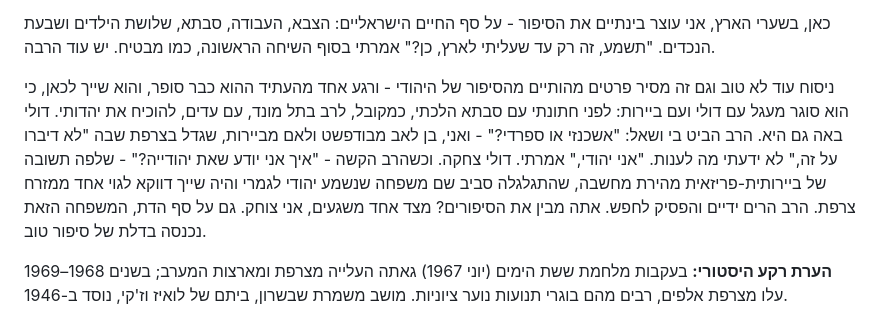
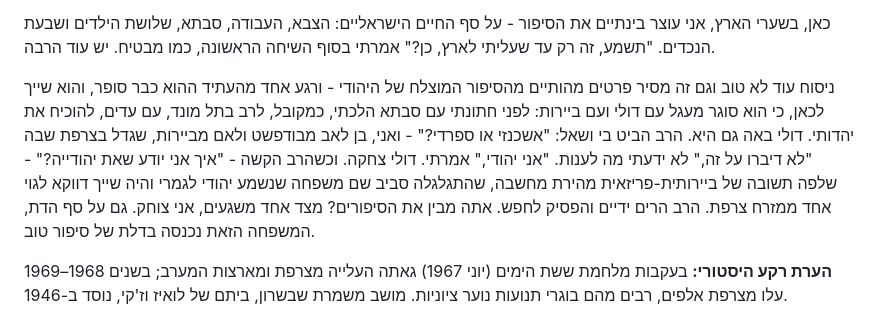
Before and after one commit to bursteinori-bot/saba-story-archive, a Markdown page: 03-פרקים/פרק-10-לאיזה-כוכב-הגעתי.md, the part around the change. Rendered like a GitHub page.

Commit message:
עריכת קורא: 03-פרקים/פרק-10-לאיזה-כוכב-הגעתי.md

```diff
--- a/03-פרקים/פרק-10-לאיזה-כוכב-הגעתי.md
+++ b/03-פרקים/פרק-10-לאיזה-כוכב-הגעתי.md
@@ -17,7 +17,7 @@ _תקופה: העלייה לישראל, 1968–1969_
 
 כאן, בשערי הארץ, אני עוצר בינתיים את הסיפור - על סף החיים הישראליים: הצבא, העבודה, סבתא, שלושת הילדים ושבעת הנכדים. "תשמע, זה רק עד שעליתי לארץ, כן?" אמרתי בסוף השיחה הראשונה, כמו מבטיח. יש עוד הרבה.
 
-ניסוח עוד לא טוב וגם זה מסיר פרטים מהותיים מהסיפור של היהודי - ורגע אחד מהעתיד ההוא כבר סופר, והוא שייך לכאן, כי הוא סוגר מעגל עם דולי ועם ביירות: לפני חתונתי עם סבתא הלכתי, כמקובל, לרב בתל מונד, עם עדים, להוכיח את יהדותי. דולי באה גם היא. הרב הביט בי ושאל: "אשכנזי או ספרדי?" - ואני, בן לאב מבודפשט ולאם מביירות, שגדל בצרפת שבה "לא דיברו על זה," לא ידעתי מה לענות. "אני יהודי," אמרתי. דולי צחקה. וכשהרב הקשה - "איך אני יודע שאת יהודייה?" - שלפה תשובה של ביירותית-פריזאית מהירת מחשבה, שהתגלגלה סביב שם משפחה שנשמע יהודי לגמרי והיה שייך דווקא לגוי אחד ממזרח צרפת. הרב הרים ידיים והפסיק לחפש. אתה מבין את הסיפורים? מצד אחד משגעים, אני צוחק. גם על סף הדת, המשפחה הזאת נכנסה בדלת של סיפור טוב.
+ניסוח עוד לא טוב וגם זה מסיר פרטים מהותיים מהסיפור המוצלח של היהודי - ורגע אחד מהעתיד ההוא כבר סופר, והוא שייך לכאן, כי הוא סוגר מעגל עם דולי ועם ביירות: לפני חתונתי עם סבתא הלכתי, כמקובל, לרב בתל מונד, עם עדים, להוכיח את יהדותי. דולי באה גם היא. הרב הביט בי ושאל: "אשכנזי או ספרדי?" - ואני, בן לאב מבודפשט ולאם מביירות, שגדל בצרפת שבה "לא דיברו על זה," לא ידעתי מה לענות. "אני יהודי," אמרתי. דולי צחקה. וכשהרב הקשה - "איך אני יודע שאת יהודייה?" - שלפה תשובה של ביירותית-פריזאית מהירת מחשבה, שהתגלגלה סביב שם משפחה שנשמע יהודי לגמרי והיה שייך דווקא לגוי אחד ממזרח צרפת. הרב הרים ידיים והפסיק לחפש. אתה מבין את הסיפורים? מצד אחד משגעים, אני צוחק. גם על סף הדת, המשפחה הזאת נכנסה בדלת של סיפור טוב.
 
 **הערת רקע היסטורי:** בעקבות מלחמת ששת הימים (יוני 1967) גאתה העלייה מצרפת ומארצות המערב; בשנים 1968–1969 עלו מצרפת אלפים, רבים מהם בוגרי תנועות נוער ציוניות. מושב משמרת שבשרון, ביתם של לואיז וז'קי, נוסד ב-1946.
 
```
